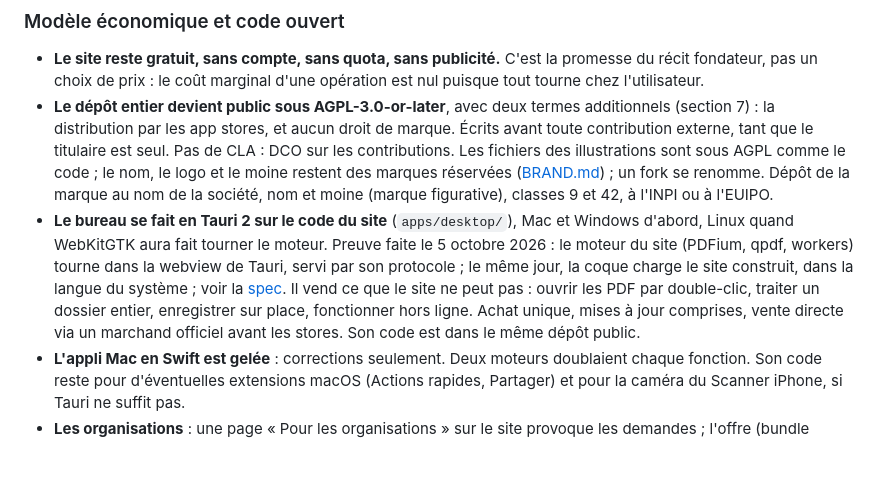
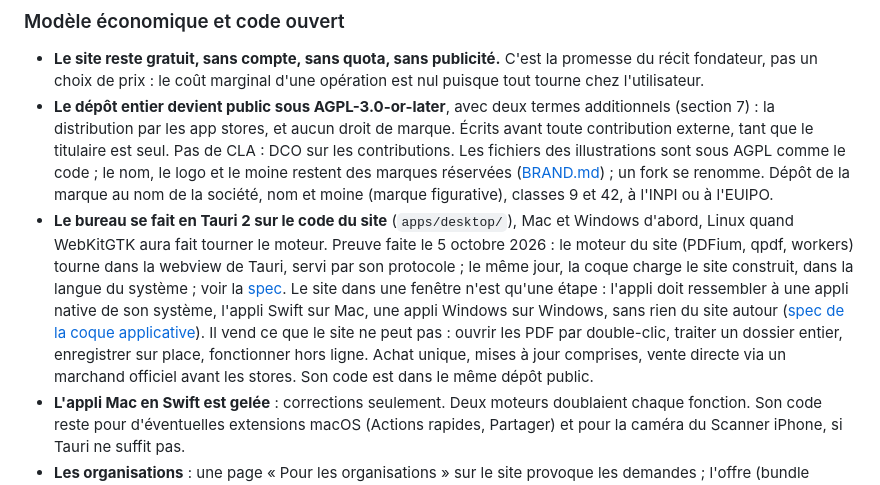
Before and after one commit to Snouzy/holy-pdf, a Markdown page: wiki/product/roadmap.md, the part around the change. Drawn GitHub-style; blank space fills up the shorter version.

```diff
--- a/wiki/product/roadmap.md
+++ b/wiki/product/roadmap.md
@@ -143,7 +143,7 @@ Chantiers transverses, à planifier en parallèle :
 
 - **Le site reste gratuit, sans compte, sans quota, sans publicité.** C'est la promesse du récit fondateur, pas un choix de prix : le coût marginal d'une opération est nul puisque tout tourne chez l'utilisateur.
 - **Le dépôt entier devient public sous AGPL-3.0-or-later**, avec deux termes additionnels (section 7) : la distribution par les app stores, et aucun droit de marque. Écrits avant toute contribution externe, tant que le titulaire est seul. Pas de CLA : DCO sur les contributions. Les fichiers des illustrations sont sous AGPL comme le code ; le nom, le logo et le moine restent des marques réservées ([BRAND.md](../../BRAND.md)) ; un fork se renomme. Dépôt de la marque au nom de la société, nom et moine (marque figurative), classes 9 et 42, à l'INPI ou à l'EUIPO.
-- **Le bureau se fait en Tauri 2 sur le code du site** (`apps/desktop/`), Mac et Windows d'abord, Linux quand WebKitGTK aura fait tourner le moteur. Preuve faite le 5 octobre 2026 : le moteur du site (PDFium, qpdf, workers) tourne dans la webview de Tauri, servi par son protocole ; le même jour, la coque charge le site construit, dans la langue du système ; voir la [spec](../specs/2026-10-05-desktop-tauri-design.md). Il vend ce que le site ne peut pas : ouvrir les PDF par double-clic, traiter un dossier entier, enregistrer sur place, fonctionner hors ligne. Achat unique, mises à jour comprises, vente directe via un marchand officiel avant les stores. Son code est dans le même dépôt public.
+- **Le bureau se fait en Tauri 2 sur le code du site** (`apps/desktop/`), Mac et Windows d'abord, Linux quand WebKitGTK aura fait tourner le moteur. Preuve faite le 5 octobre 2026 : le moteur du site (PDFium, qpdf, workers) tourne dans la webview de Tauri, servi par son protocole ; le même jour, la coque charge le site construit, dans la langue du système ; voir la [spec](../specs/2026-10-05-desktop-tauri-design.md). Le site dans une fenêtre n'est qu'une étape : l'appli doit ressembler à une appli native de son système, l'appli Swift sur Mac, une appli Windows sur Windows, sans rien du site autour ([spec de la coque applicative](../specs/2026-10-05-desktop-shell-design.md)). Il vend ce que le site ne peut pas : ouvrir les PDF par double-clic, traiter un dossier entier, enregistrer sur place, fonctionner hors ligne. Achat unique, mises à jour comprises, vente directe via un marchand officiel avant les stores. Son code est dans le même dépôt public.
 - **L'appli Mac en Swift est gelée** : corrections seulement. Deux moteurs doublaient chaque fonction. Son code reste pour d'éventuelles extensions macOS (Actions rapides, Partager) et pour la caméra du Scanner iPhone, si Tauri ne suffit pas.
 - **Les organisations** : une page « Pour les organisations » sur le site provoque les demandes ; l'offre (bundle intranet aux couleurs du client, build signé et mis à jour, support, dossier RGPD) ne se code qu'à la première demande, dans un second dépôt privé qui dépend du public.
 - Écartés : la publicité, les dons, les quotas sur le site, l'abonnement pour les particuliers.
```
Also changed, not shown: wiki/development/technical-guide.md (+1 -0 lines), wiki/specs/2026-10-05-desktop-shell-design.md (+11 -0 lines).
